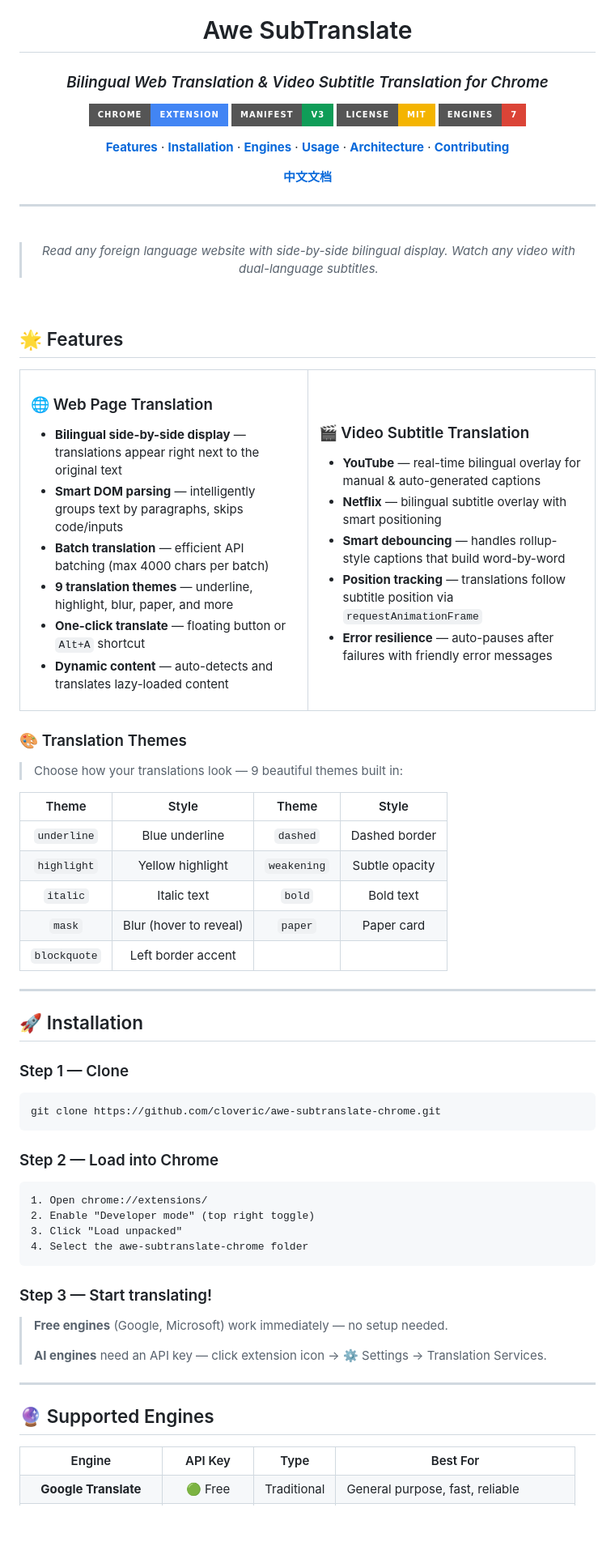
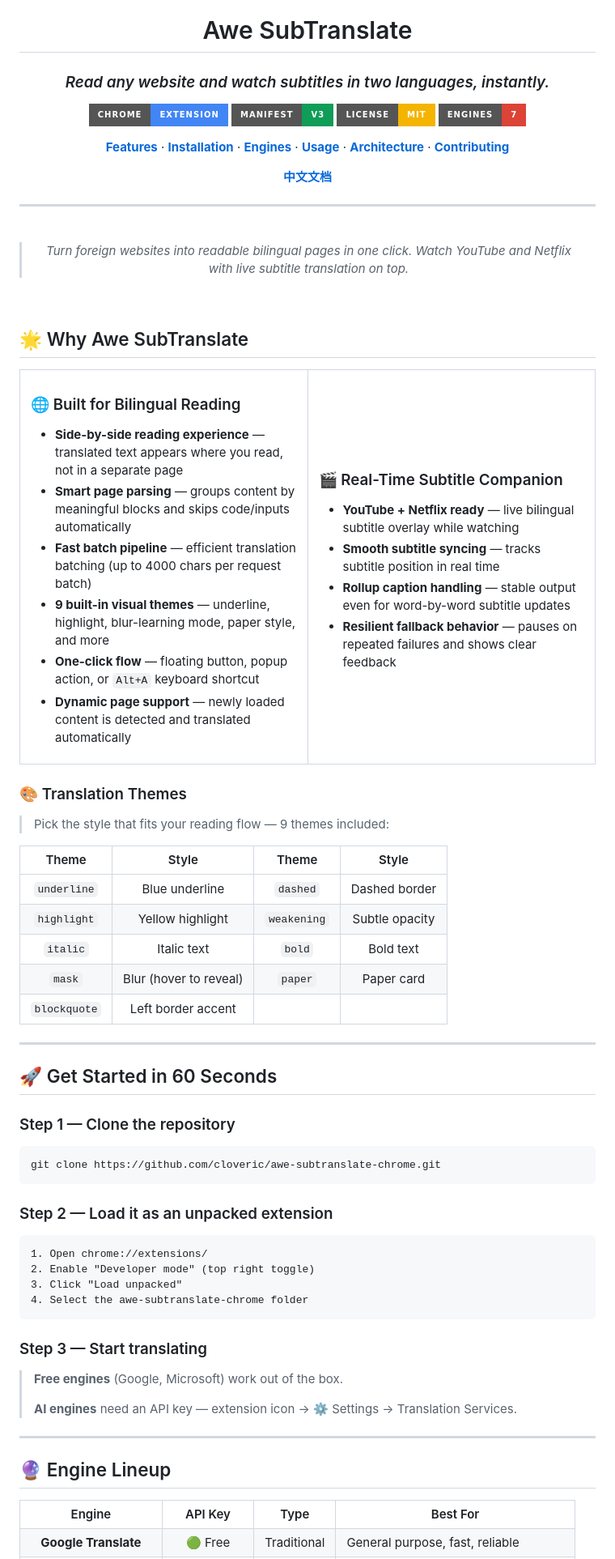
Before and after one commit to cloveric/awe-subtranslate-chrome, a Markdown page: README.md, the part around one of its changes. Shown at 81% size. Rendered like a GitHub page; badges without logos; blank space fills up the shorter version.

````diff
--- a/README.md
+++ b/README.md
@@ -4,7 +4,7 @@
 
 # Awe SubTranslate
 
-### _Bilingual Web Translation & Video Subtitle Translation for Chrome_
+### _Read any website and watch subtitles in two languages, instantly._
 
 [![Chrome](https://img.shields.io/badge/Chrome-Extension-4285F4?style=for-the-badge&logo=googlechrome&logoColor=white)](https://github.com/cloveric/awe-subtranslate-chrome)
 [![Manifest V3](https://img.shields.io/badge/Manifest-V3-0F9D58?style=for-the-badge&logo=google&logoColor=white)](https://developer.chrome.com/docs/extensions/mv3/)
@@ -19,38 +19,37 @@
 
 <br/>
 
-> _Read any foreign language website with side-by-side bilingual display._
-> _Watch any video with dual-language subtitles._
+> _Turn foreign websites into readable bilingual pages in one click._
+> _Watch YouTube and Netflix with live subtitle translation on top._
 
 <br/>
 
 </div>
 
-## 🌟 Features
+## 🌟 Why Awe SubTranslate
 
 <table>
 <tr>
 <td width="50%">
 
-### 🌐 Web Page Translation
+### 🌐 Built for Bilingual Reading
 
-- **Bilingual side-by-side display** — translations appear right next to the original text
-- **Smart DOM parsing** — intelligently groups text by paragraphs, skips code/inputs
-- **Batch translation** — efficient API batching (max 4000 chars per batch)
-- **9 translation themes** — underline, highlight, blur, paper, and more
-- **One-click translate** — floating button or `Alt+A` shortcut
-- **Dynamic content** — auto-detects and translates lazy-loaded content
+- **Side-by-side reading experience** — translated text appears where you read, not in a separate page
+- **Smart page parsing** — groups content by meaningful blocks and skips code/inputs automatically
+- **Fast batch pipeline** — efficient translation batching (up to 4000 chars per request batch)
+- **9 built-in visual themes** — underline, highlight, blur-learning mode, paper style, and more
+- **One-click flow** — floating button, popup action, or `Alt+A` keyboard shortcut
+- **Dynamic page support** — newly loaded content is detected and translated automatically
 
 </td>
 <td width="50%">
 
-### 🎬 Video Subtitle Translation
+### 🎬 Real-Time Subtitle Companion
 
-- **YouTube** — real-time bilingual overlay for manual & auto-generated captions
-- **Netflix** — bilingual subtitle overlay with smart positioning
-- **Smart debouncing** — handles rollup-style captions that build word-by-word
-- **Position tracking** — translations follow subtitle position via `requestAnimationFrame`
-- **Error resilience** — auto-pauses after failures with friendly error messages
+- **YouTube + Netflix ready** — live bilingual subtitle overlay while watching
+- **Smooth subtitle syncing** — tracks subtitle position in real time
+- **Rollup caption handling** — stable output even for word-by-word subtitle updates
+- **Resilient fallback behavior** — pauses on repeated failures and shows clear feedback
 
 </td>
 </tr>
@@ -58,7 +57,7 @@
 
 ### 🎨 Translation Themes
 
-> Choose how your translations look — 9 beautiful themes built in:
+> Pick the style that fits your reading flow — 9 themes included:
 
 | Theme | Style | Theme | Style |
 |:---:|:---:|:---:|:---:|
@@ -70,15 +69,15 @@
 
 ---
 
-## 🚀 Installation
+## 🚀 Get Started in 60 Seconds
 
-### Step 1 — Clone
+### Step 1 — Clone the repository
 
 ```bash
 git clone https://github.com/cloveric/awe-subtranslate-chrome.git
 ```
 
-### Step 2 — Load into Chrome
+### Step 2 — Load it as an unpacked extension
 
 ```
 1. Open chrome://extensions/
@@ -87,15 +86,15 @@ git clone https://github.com/cloveric/awe-subtranslate-chrome.git
 4. Select the awe-subtranslate-chrome folder
 ```
 
-### Step 3 — Start translating!
+### Step 3 — Start translating
 
-> **Free engines** (Google, Microsoft) work immediately — no setup needed.
+> **Free engines** (Google, Microsoft) work out of the box.
 >
-> **AI engines** need an API key — click extension icon → ⚙ Settings → Translation Services.
+> **AI engines** need an API key — extension icon → ⚙ Settings → Translation Services.
 
 ---
 
-## 🔮 Supported Engines
+## 🔮 Engine Lineup
 
 <table>
 <tr>
````
Also changed, not shown: other parts of README.md (+5 -4 lines), README.zh-CN.md (+28 -28 lines).
